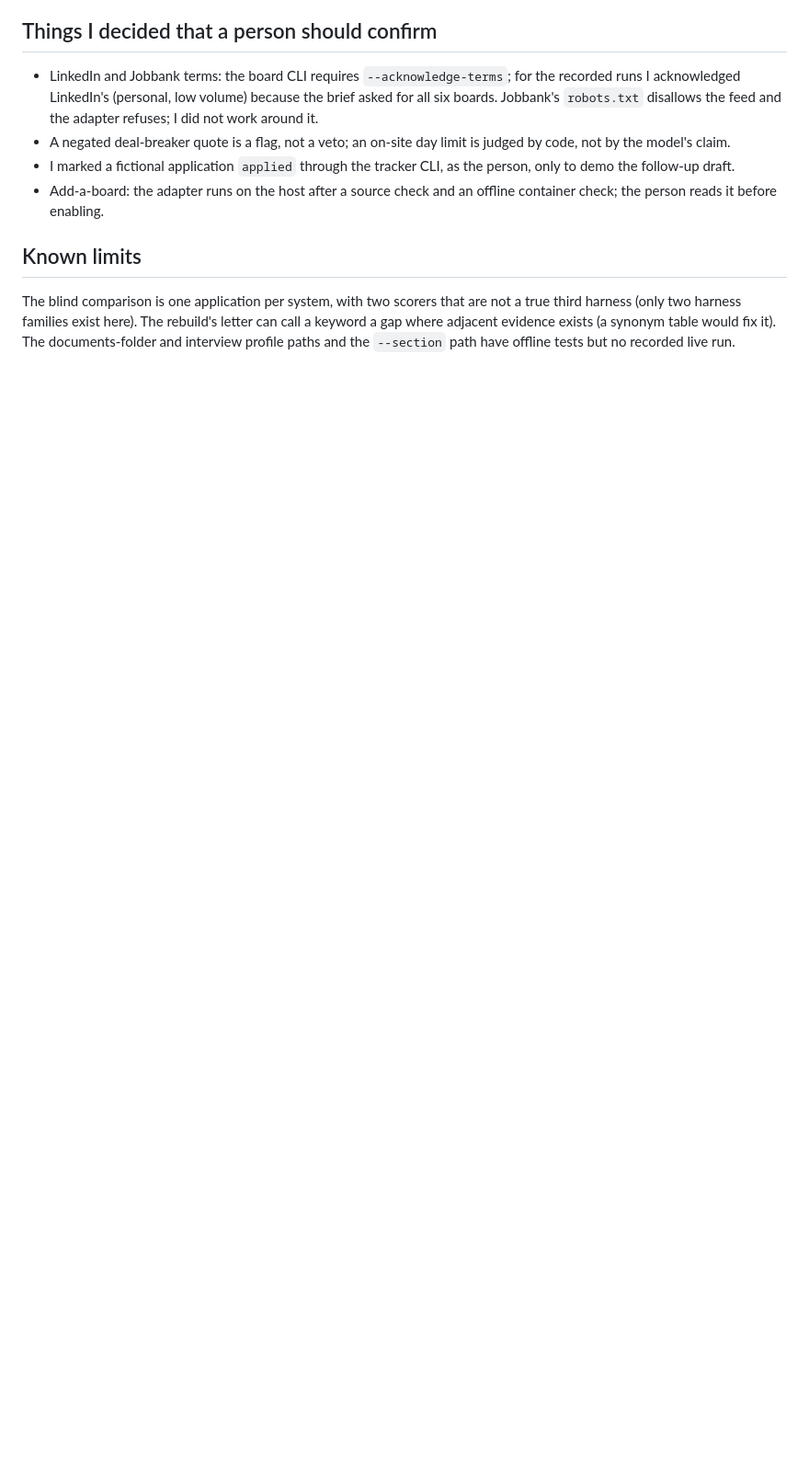
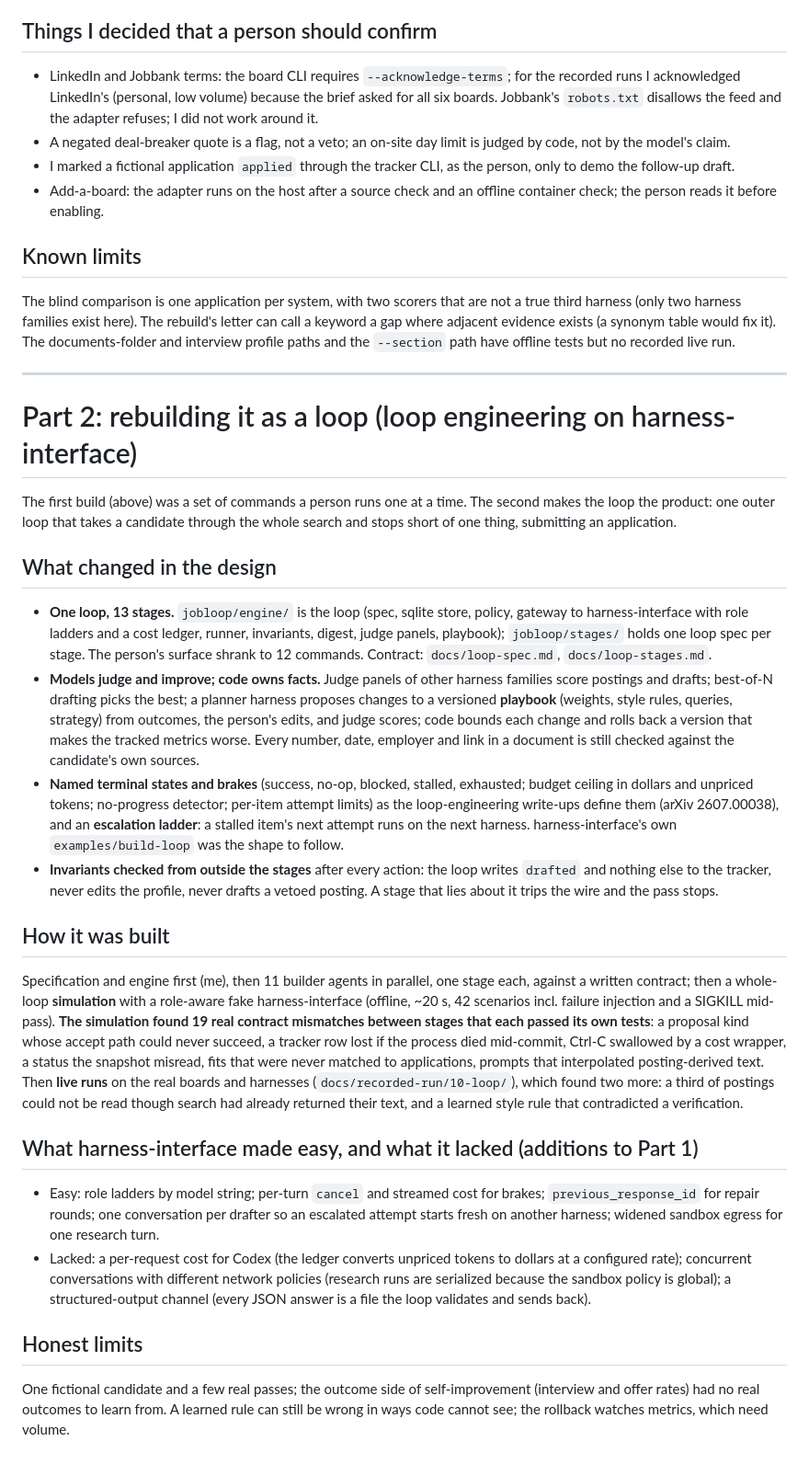
Before and after one commit to mrcloudchase/job-search-loop, a Markdown page: docs/writeup.md, the part around the change. Shown at 92% size. GitHub-like rendering; blank space fills up the shorter version.

Commit message:
Write-up part 2: the loop

```diff
--- a/docs/writeup.md
+++ b/docs/writeup.md
@@ -78,3 +78,46 @@ guarantees of the original project (`docs/parity.md`, no row `planned`). Harness
 The blind comparison is one application per system, with two scorers that are not a true third harness (only two harness
 families exist here). The rebuild's letter can call a keyword a gap where adjacent evidence exists (a synonym table would fix
 it). The documents-folder and interview profile paths and the `--section` path have offline tests but no recorded live run.
+
+---
+
+# Part 2: rebuilding it as a loop (loop engineering on harness-interface)
+
+The first build (above) was a set of commands a person runs one at a time. The second makes the loop the product: one outer
+loop that takes a candidate through the whole search and stops short of one thing, submitting an application.
+
+## What changed in the design
+- **One loop, 13 stages.** `jobloop/engine/` is the loop (spec, sqlite store, policy, gateway to harness-interface with role
+  ladders and a cost ledger, runner, invariants, digest, judge panels, playbook); `jobloop/stages/` holds one loop spec per
+  stage. The person's surface shrank to 12 commands. Contract: `docs/loop-spec.md`, `docs/loop-stages.md`.
+- **Models judge and improve; code owns facts.** Judge panels of other harness families score postings and drafts; best-of-N
+  drafting picks the best; a planner harness proposes changes to a versioned **playbook** (weights, style rules, queries,
+  strategy) from outcomes, the person's edits, and judge scores; code bounds each change and rolls back a version that makes the
+  tracked metrics worse. Every number, date, employer and link in a document is still checked against the candidate's own sources.
+- **Named terminal states and brakes** (success, no-op, blocked, stalled, exhausted; budget ceiling in dollars and unpriced
+  tokens; no-progress detector; per-item attempt limits) as the loop-engineering write-ups define them
+  (arXiv 2607.00038), and an **escalation ladder**: a stalled item's next attempt runs on the next harness. harness-interface's
+  own `examples/build-loop` was the shape to follow.
+- **Invariants checked from outside the stages** after every action: the loop writes `drafted` and nothing else to the tracker,
+  never edits the profile, never drafts a vetoed posting. A stage that lies about it trips the wire and the pass stops.
+
+## How it was built
+Specification and engine first (me), then 11 builder agents in parallel, one stage each, against a written contract; then a
+whole-loop **simulation** with a role-aware fake harness-interface (offline, ~20 s, 42 scenarios incl. failure injection and a
+SIGKILL mid-pass). **The simulation found 19 real contract mismatches between stages that each passed its own tests**: a
+proposal kind whose accept path could never succeed, a tracker row lost if the process died mid-commit, Ctrl-C swallowed by a
+cost wrapper, a status the snapshot misread, fits that were never matched to applications, prompts that interpolated
+posting-derived text. Then **live runs** on the real boards and harnesses (`docs/recorded-run/10-loop/`), which found two more:
+a third of postings could not be read though search had already returned their text, and a learned style rule that contradicted
+a verification.
+
+## What harness-interface made easy, and what it lacked (additions to Part 1)
+- Easy: role ladders by model string; per-turn `cancel` and streamed cost for brakes; `previous_response_id` for repair rounds;
+  one conversation per drafter so an escalated attempt starts fresh on another harness; widened sandbox egress for one research turn.
+- Lacked: a per-request cost for Codex (the ledger converts unpriced tokens to dollars at a configured rate); concurrent
+  conversations with different network policies (research runs are serialized because the sandbox policy is global); a
+  structured-output channel (every JSON answer is a file the loop validates and sends back).
+
+## Honest limits
+One fictional candidate and a few real passes; the outcome side of self-improvement (interview and offer rates) had no real
+outcomes to learn from. A learned rule can still be wrong in ways code cannot see; the rollback watches metrics, which need volume.
```
